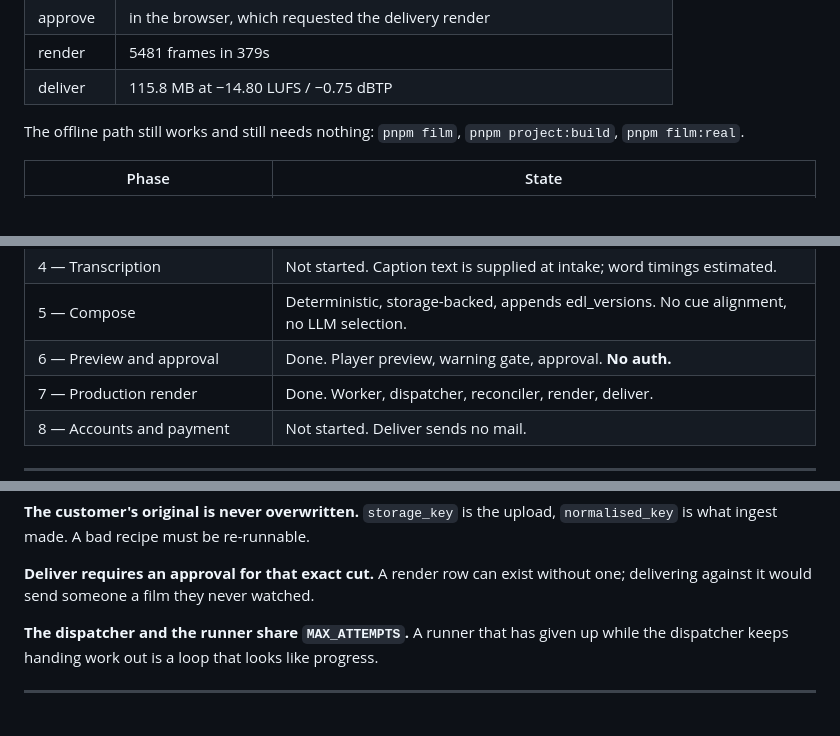
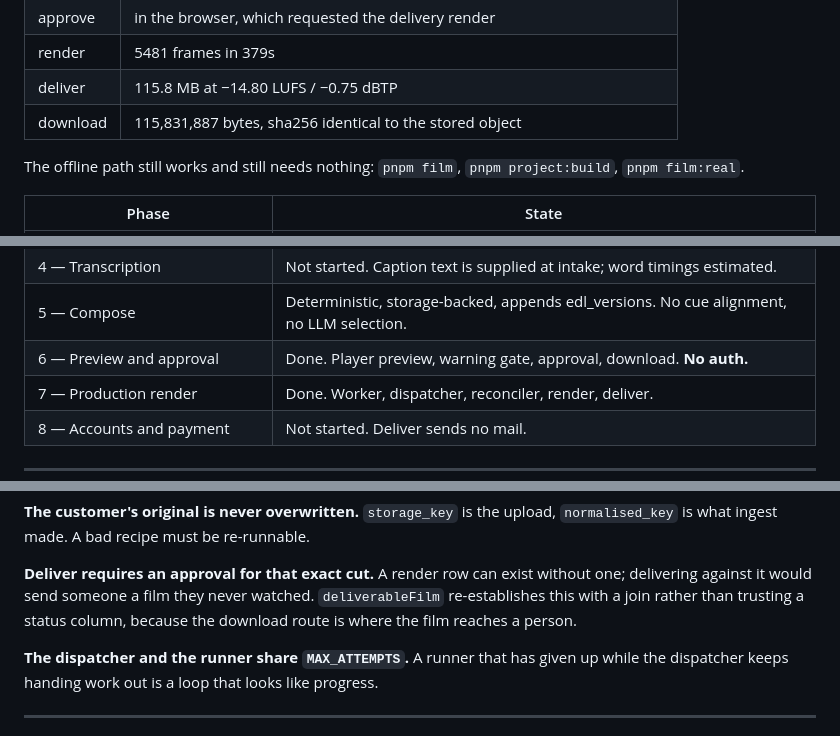
Before and after one commit to lordofdorne/Film, a Markdown page: docs/CHECKPOINT.md, 3 parts joined by grey strips. GitHub-like rendering.

```diff
--- a/docs/CHECKPOINT.md
+++ b/docs/CHECKPOINT.md
@@ -56,6 +56,7 @@ Measured on the real recordings, 2026-08-08:
 | approve | in the browser, which requested the delivery render |
 | render | 5481 frames in 379s |
 | deliver | 115.8 MB at −14.80 LUFS / −0.75 dBTP |
+| download | 115,831,887 bytes, sha256 identical to the stored object |
 
 The offline path still works and still needs nothing: `pnpm film`,
 `pnpm project:build`, `pnpm film:real`.
@@ -67,7 +68,7 @@ The offline path still works and still needs nothing: `pnpm film`,
 | 3 — Browser capture | Not started. **Largest product risk.** |
 | 4 — Transcription | Not started. Caption text is supplied at intake; word timings estimated. |
 | 5 — Compose | Deterministic, storage-backed, appends edl_versions. No cue alignment, no LLM selection. |
-| 6 — Preview and approval | Done. Player preview, warning gate, approval. **No auth.** |
+| 6 — Preview and approval | Done. Player preview, warning gate, approval, download. **No auth.** |
 | 7 — Production render | Done. Worker, dispatcher, reconciler, render, deliver. |
 | 8 — Accounts and payment | Not started. Deliver sends no mail. |
 
@@ -148,7 +149,8 @@ browser, local files in the worker.
 
 **Deliver requires an approval for that exact cut.** A render row can exist
 without one; delivering against it would send someone a film they never
-watched.
+watched. `deliverableFilm` re-establishes this with a join rather than trusting
+a status column, because the download route is where the film reaches a person.
 
 **The dispatcher and the runner share `MAX_ATTEMPTS`.** A runner that has given
 up while the dispatcher keeps handing work out is a loop that looks like
```
Also changed, not shown: other parts of docs/CHECKPOINT.md (+14 -11 lines), README.md (+4 -2 lines).
